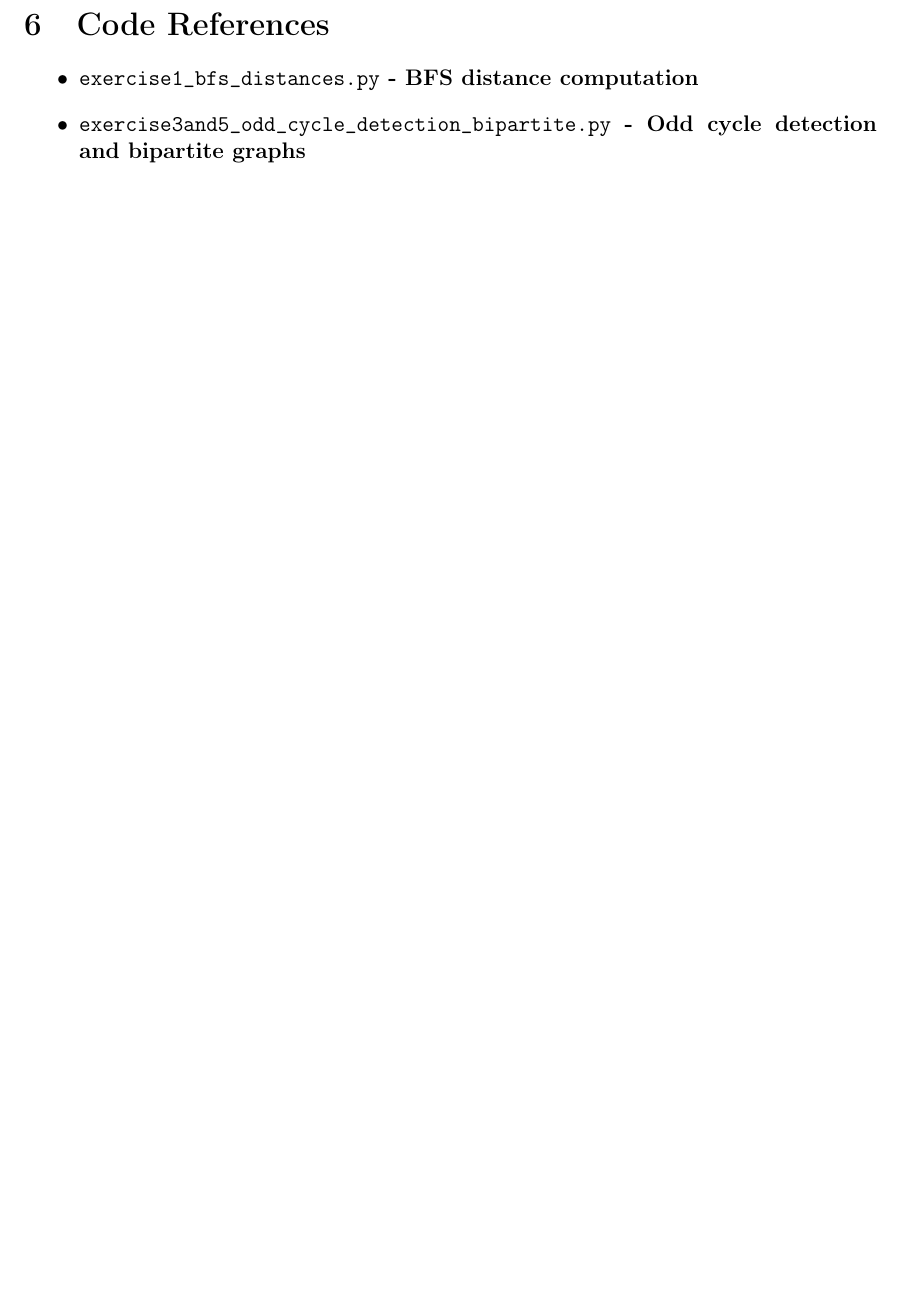
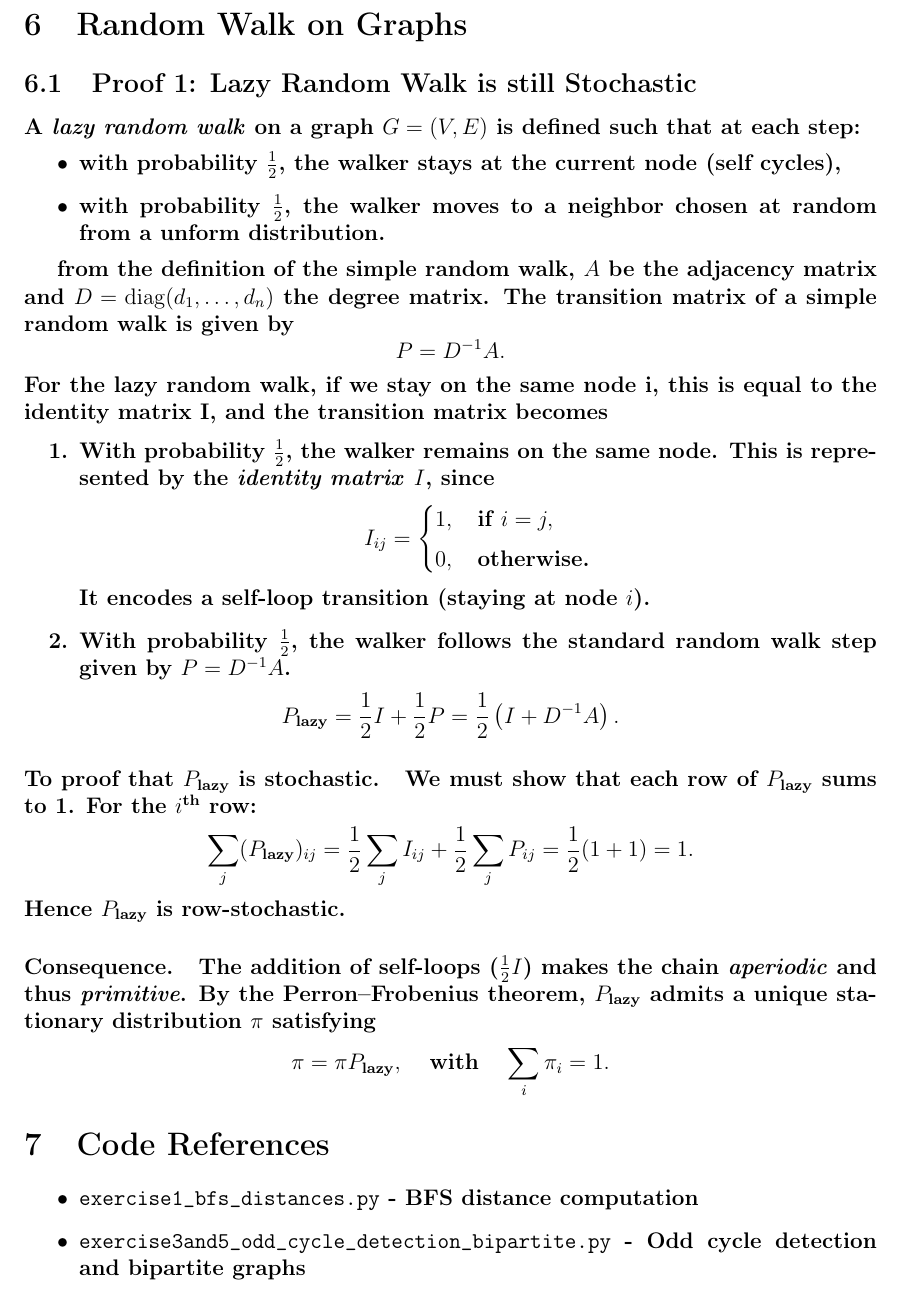
Before and after one commit to saracherif123/Massive_Graph_Management, a LaTeX document (graph_management_report.tex): part of page 15 of 15 before the commit and part of page 16 of 16 after it, cut at the place of the change, the shorter picture padded with empty space. Compiled offline with pdfLaTeX.

Commit message:
Add Proof for Lazy Random Walk - Stochastic

```diff
--- a/graph_management_report.tex
+++ b/graph_management_report.tex
@@ -751,6 +751,65 @@ $$L\mathbf{1} = (D-A)\mathbf{1} = D\mathbf{1} - A\mathbf{1} = \mathbf{0}$$ (sinc
 The vector $\mathbf{1} = (1,1,\ldots,1)^T$ is an eigenvector with eigenvalue 0. ✓
 
 This is the smallest eigenvalue because L is positive semi-definite (all eigenvalues ≥ 0).
+\section{Random Walk on Graphs}
+\subsection{Proof 1: Lazy Random Walk is still Stochastic}
+
+A \emph{lazy random walk} on a graph \( G = (V, E) \) is defined such that at each step:
+\begin{itemize}
+    \item with probability \( \frac{1}{2} \), the walker stays at the current node (self cycles),
+    \item with probability \( \frac{1}{2} \), the walker moves to a neighbor chosen at random from a unform distribution.
+\end{itemize}
+
+from the definition of the simple random walk, \( A \) be the adjacency matrix and \( D = \mathrm{diag}(d_1, \dots, d_n) \) the degree matrix.
+The transition matrix of a simple random walk is given by
+\[
+P = D^{-1}A.
+\]
+For the lazy random walk, if we stay on the same node i, this is equal to the identity matrix I, and the transition matrix becomes
+
+
+\begin{enumerate}
+    \item With probability \( \tfrac{1}{2} \), the walker remains on the same node.
+    This is represented by the \emph{identity matrix} \( I \), since
+    \[
+    I_{ij} =
+    \begin{cases}
+    1, & \text{if } i = j,\\[4pt]
+    0, & \text{otherwise.}
+    \end{cases}
+    \]
+    It encodes a self-loop transition (staying at node \( i \)).
+    \item With probability \( \tfrac{1}{2} \), the walker follows the standard random walk step given by \( P = D^{-1}A \).
+\end{enumerate}
+\[
+P_{\text{lazy}} = \frac{1}{2}I + \frac{1}{2}P = \frac{1}{2}\left(I + D^{-1}A\right).
+\]
+
+\paragraph{To proof that \(P_{\text{lazy}}\) is stochastic.}
+We must show that each row of \( P_{\text{lazy}} \) sums to 1.
+For the \( i^{\text{th}} \) row:
+\[
+\sum_{j}(P_{\text{lazy}})_{ij}
+= \frac{1}{2}\sum_{j}I_{ij} + \frac{1}{2}\sum_{j}P_{ij}
+= \frac{1}{2}(1 + 1) = 1.
+\]
+Hence \( P_{\text{lazy}} \) is row-stochastic.
+
+\paragraph{Consequence.}
+The addition of self-loops (\( \frac{1}{2}I \)) makes the chain \emph{aperiodic} and thus \emph{primitive}.
+By the Perron–Frobenius theorem, \( P_{\text{lazy}} \) admits a unique stationary distribution \( \pi \) satisfying
+\[
+\pi = \pi P_{\text{lazy}}, \quad \text{with} \quad \sum_i \pi_i = 1.
+\]
+
+
+
+
+
+
+
+
+
 
 \section{Code References}
 
```
Also changed, not shown: graph_management_report.pdf, graph_management_report.tex (1 more changed lines).
